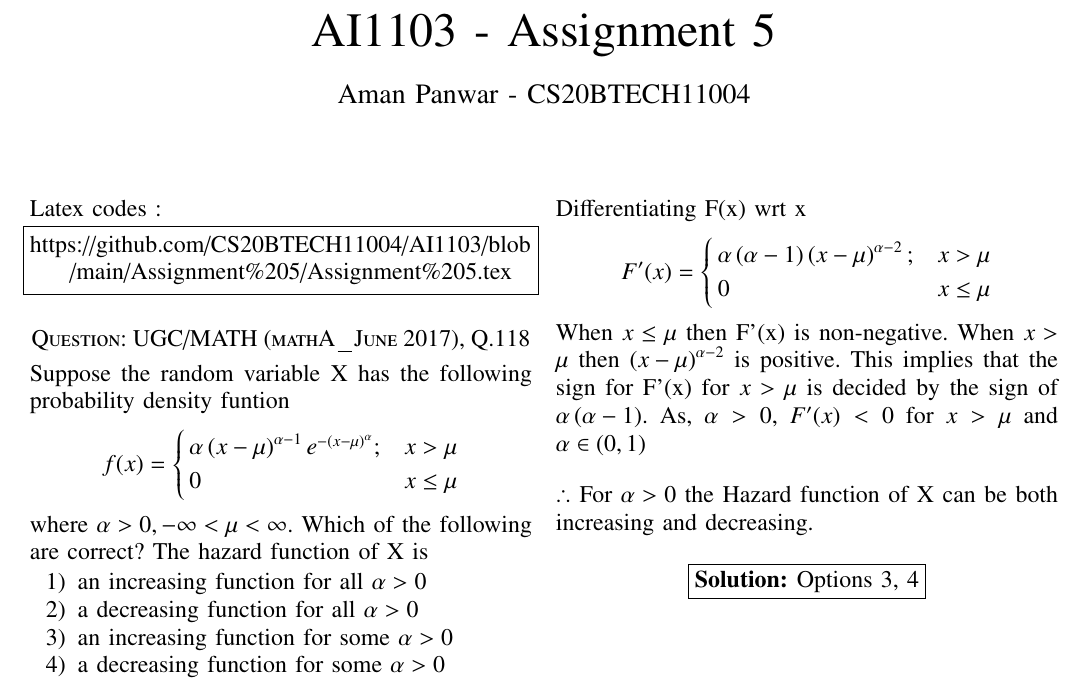
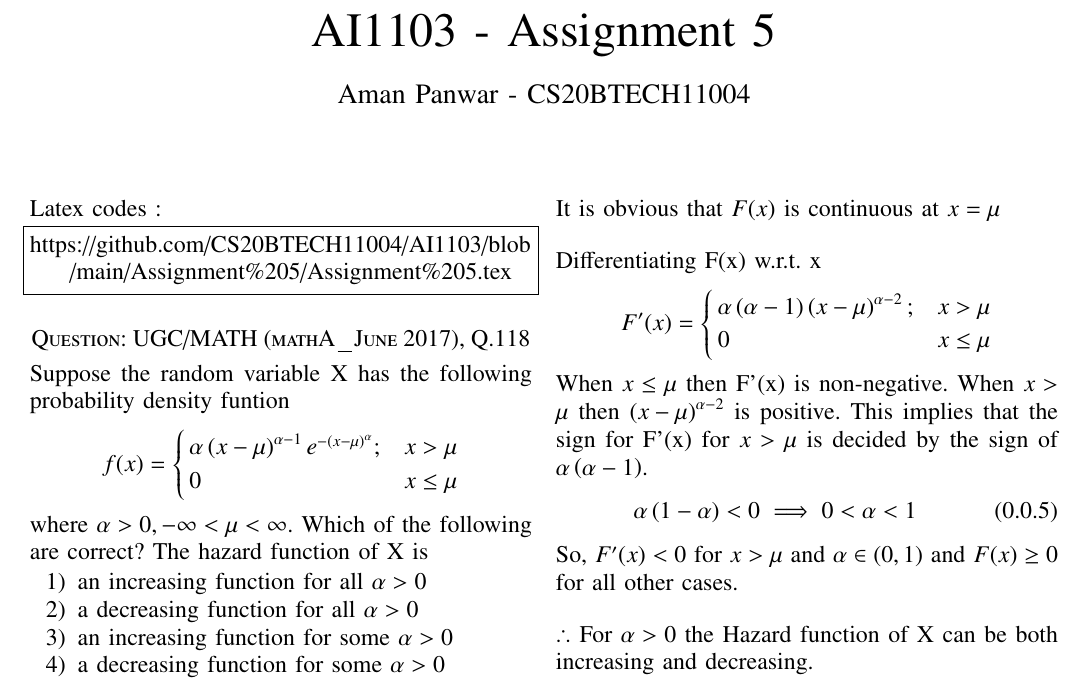
Before and after one commit to CS20BTECH11004/AI1103, a LaTeX problem sheet (Assignment 5/Assignment 5.tex): part of the page, cut so that both start at the same text. Compiled offline with pdfLaTeX.

Commit message:
Update Assignment 5.tex

```diff
--- a/Assignment 5/Assignment 5.tex
+++ b/Assignment 5/Assignment 5.tex
@@ -167,13 +167,23 @@ Therefore, the Hazard function of X F(x) is
                         0                            &x\leq\mu
     \end{cases}\nonumber
 \end{align}
-Differentiating F(x) wrt x
+It is obvious that $F(x)$ is continuous at $x=\mu$
+
+\bigskip
+
+
+Differentiating F(x) w.r.t. x
 \begin{align}
     F'(x)&=\begin{cases}\alpha\brak{\alpha - 1}\brak{x-\mu}^{\alpha -2};&x>\mu\\
                         0                            &x\leq\mu
     \end{cases}\nonumber
 \end{align}
-When $x\leq \mu$ then F'(x) is non-negative. When $x>\mu$ then $\brak{x-\mu}^{\alpha -2}$ is positive. This implies that the sign for F'(x) for $x>\mu$ is decided by the sign of $\alpha\brak{\alpha -1}$. As, $\alpha > 0$, $F'(x)<0$ for $x>\mu$ and $\alpha \in (0,1)$
+When $x\leq \mu$ then F'(x) is non-negative. When $x>\mu$ then $\brak{x-\mu}^{\alpha -2}$ is positive. This implies that the sign for F'(x) for $x>\mu$ is decided by the sign of $\alpha\brak{\alpha -1}$.
+\begin{align}
+    \alpha\brak{1-\alpha}<0
+    \implies 0<\alpha<1
+\end{align}
+So, $F'(x)<0$ for $x>\mu$ and $\alpha \in (0,1)$ and $F(x) \geq 0$ for all other cases.
 
 \bigskip
 $\therefore$ For $\alpha>0$ the Hazard function of X can be both increasing and decreasing.
```
